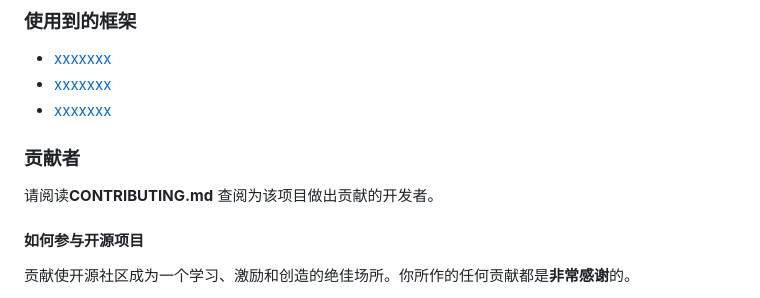
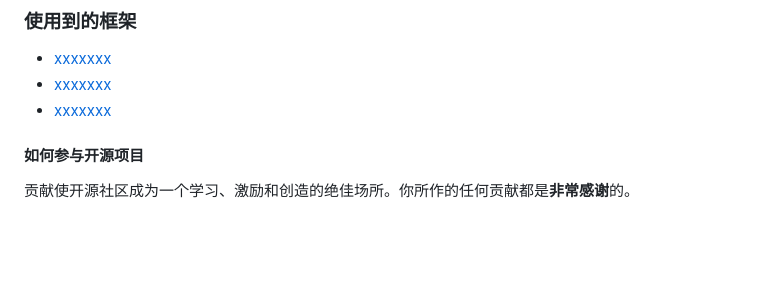
Before and after one commit to zcxads666/Matching-System, a Markdown page: README.md, the part around the change. Drawn GitHub-style; blank space fills up the shorter version.

```diff
--- a/README.md
+++ b/README.md
@@ -117,9 +117,7 @@ filetree
 - [xxxxxxx](https://jquery.com)
 - [xxxxxxx](https://laravel.com)
 
-### 贡献者
 
-请阅读**CONTRIBUTING.md** 查阅为该项目做出贡献的开发者。
 
 #### 如何参与开源项目
 
```
